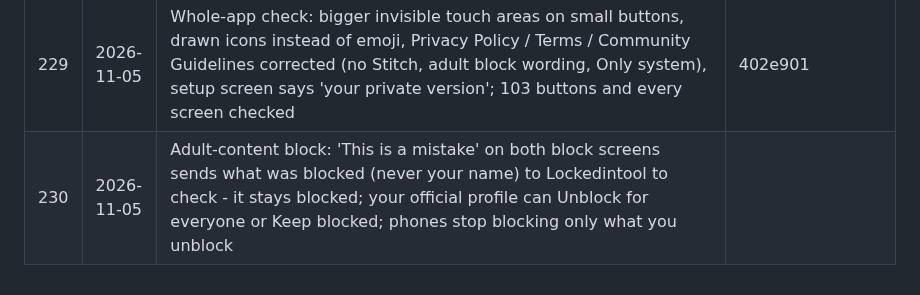
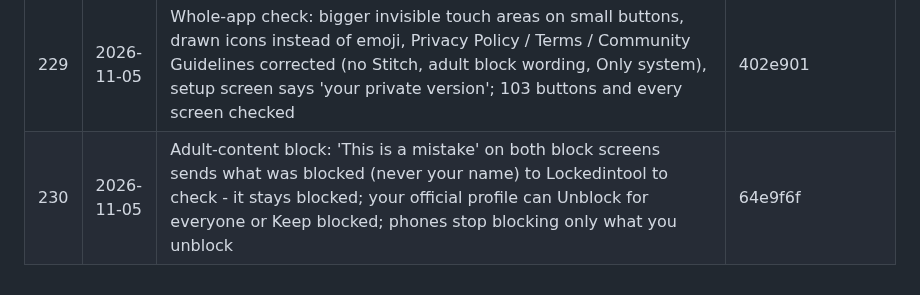
Before and after one commit to bethestoryownyourstory/story-lockedintool, a Markdown page: UPDATES.md, the part around the change. Rendered like a GitHub page.

Commit message:
UPDATES: #230 hash
Co-Authored-By: Claude Opus 5.5 <noreply@anthropic.com>
Claude-Session: https://claude.ai/code/session_01XLn6iqczBhEJDyNN2zXKam

```diff
--- a/UPDATES.md
+++ b/UPDATES.md
@@ -235,4 +235,4 @@ commits, pushed as a new update) - nothing else changes.
 | 227 | 2026-11-05 | Phone colours removed from System theme (owner) - System theme is Black / White only; nothing in Lockedintool changes the wallpaper or the phone's palette | 0562222 |
 | 228 | 2026-11-05 | Page Styles smooth: Vertical / Horizontal stacks pull apart without stutter (no more restyling every page preview on each finger move), the 3D Circle turns once per frame with no freeze on the first swipe; the automatic checks now test it | 51be442 |
 | 229 | 2026-11-05 | Whole-app check: bigger invisible touch areas on small buttons, drawn icons instead of emoji, Privacy Policy / Terms / Community Guidelines corrected (no Stitch, adult block wording, Only system), setup screen says 'your private version'; 103 buttons and every screen checked | 402e901 |
-| 230 | 2026-11-05 | Adult-content block: 'This is a mistake' on both block screens sends what was blocked (never your name) to Lockedintool to check - it stays blocked; your official profile can Unblock for everyone or Keep blocked; phones stop blocking only what you unblock | |
+| 230 | 2026-11-05 | Adult-content block: 'This is a mistake' on both block screens sends what was blocked (never your name) to Lockedintool to check - it stays blocked; your official profile can Unblock for everyone or Keep blocked; phones stop blocking only what you unblock | 64e9f6f |
```
